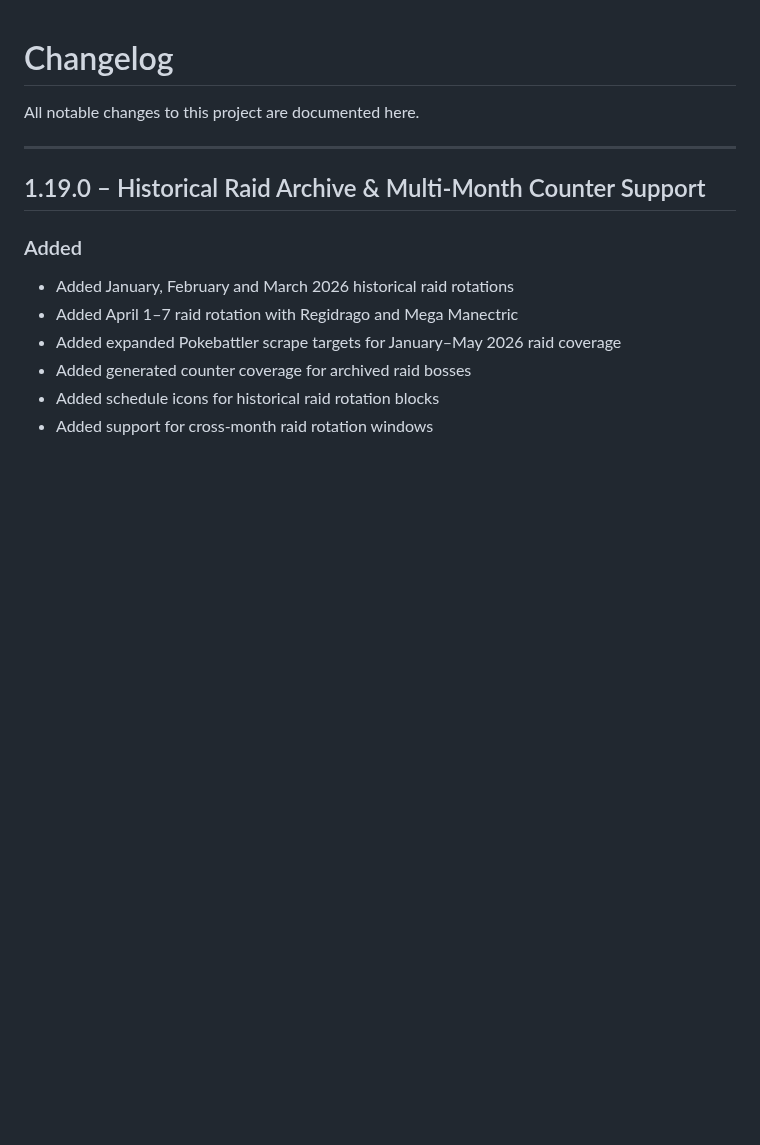
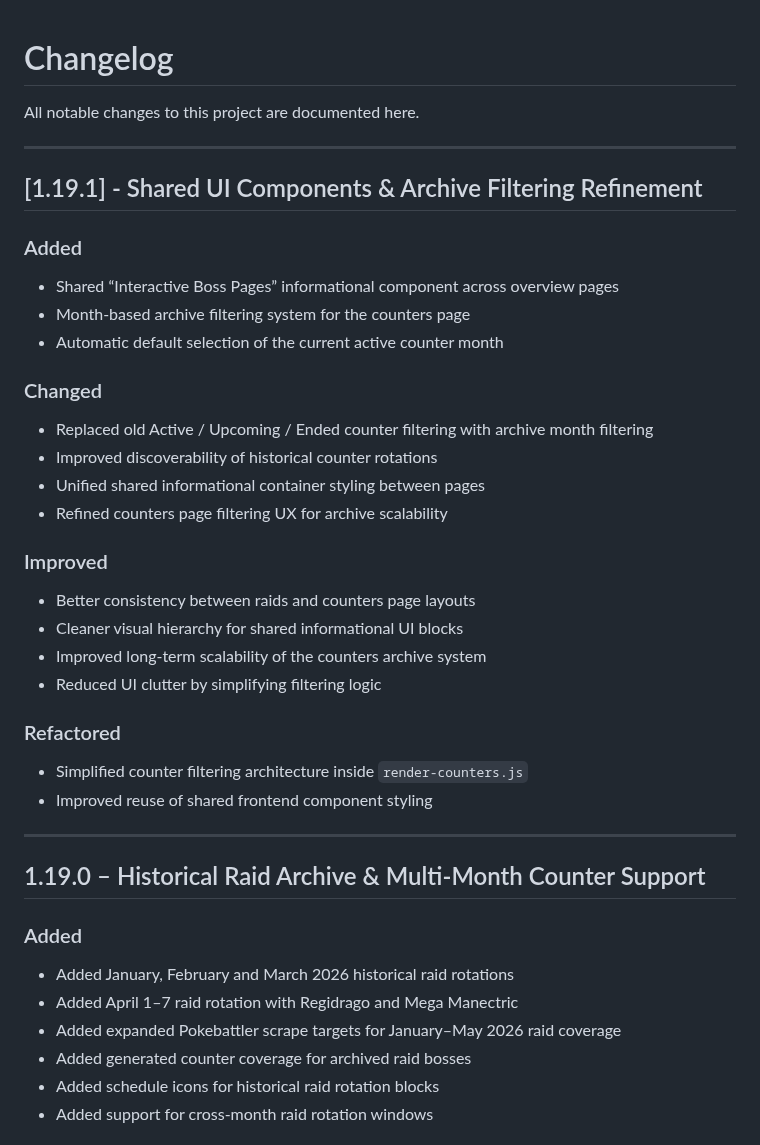
Before and after one commit to StormHB/arcanine_go_project, a Markdown page: CHANGELOG.md, the part around the change. Drawn GitHub-style; blank space fills up the shorter version.

```diff
--- a/CHANGELOG.md
+++ b/CHANGELOG.md
@@ -1,6 +1,35 @@
 # Changelog
 
 All notable changes to this project are documented here.
+
+---
+
+## [1.19.1] - Shared UI Components & Archive Filtering Refinement
+
+### Added
+
+* Shared “Interactive Boss Pages” informational component across overview pages
+* Month-based archive filtering system for the counters page
+* Automatic default selection of the current active counter month
+
+### Changed
+
+* Replaced old Active / Upcoming / Ended counter filtering with archive month filtering
+* Improved discoverability of historical counter rotations
+* Unified shared informational container styling between pages
+* Refined counters page filtering UX for archive scalability
+
+### Improved
+
+* Better consistency between raids and counters page layouts
+* Cleaner visual hierarchy for shared informational UI blocks
+* Improved long-term scalability of the counters archive system
+* Reduced UI clutter by simplifying filtering logic
+
+### Refactored
+
+* Simplified counter filtering architecture inside `render-counters.js`
+* Improved reuse of shared frontend component styling
 
 ---
 
```
Also changed, not shown: README.md (+18 -2 lines).
